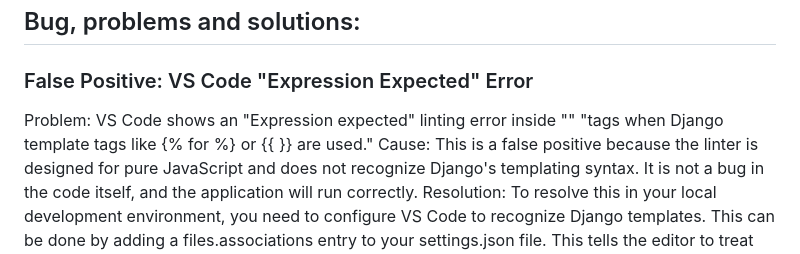
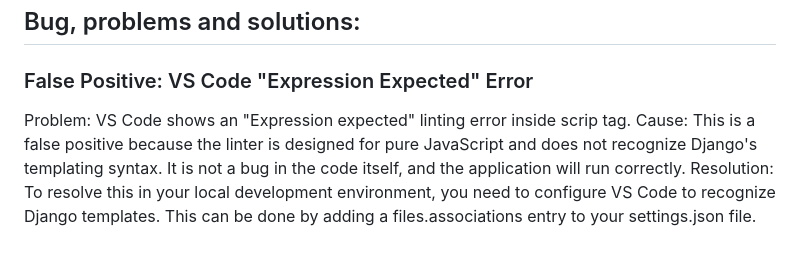
Before and after one commit to Wald13/Milestone3, a Markdown page: README.md, the part around the change. GitHub-like rendering.

Commit message:
TRy to correct a Liquid syntax error on readme file

```diff
--- a/README.md
+++ b/README.md
@@ -74,7 +74,7 @@ Django Documentation: A primary source for learning and implementing the framewo
 
 ## Bug, problems and solutions:
 ### False Positive: VS Code "Expression Expected" Error
-Problem: VS Code shows an "Expression expected" linting error inside "<script>" "tags when Django template tags like {% for %} or {{ }} are used."
+Problem: VS Code shows an "Expression expected" linting error inside scrip tag.
 Cause: This is a false positive because the linter is designed for pure JavaScript and does not recognize Django's templating syntax. It is not a bug in the code itself, and the application will run correctly.
 Resolution: To resolve this in your local development environment, you need to configure VS Code to recognize Django templates. This can be done by adding a files.associations entry to your settings.json file. This tells the editor to treat .html files in specific directories as django-html, which will suppress these warnings.
 
```
